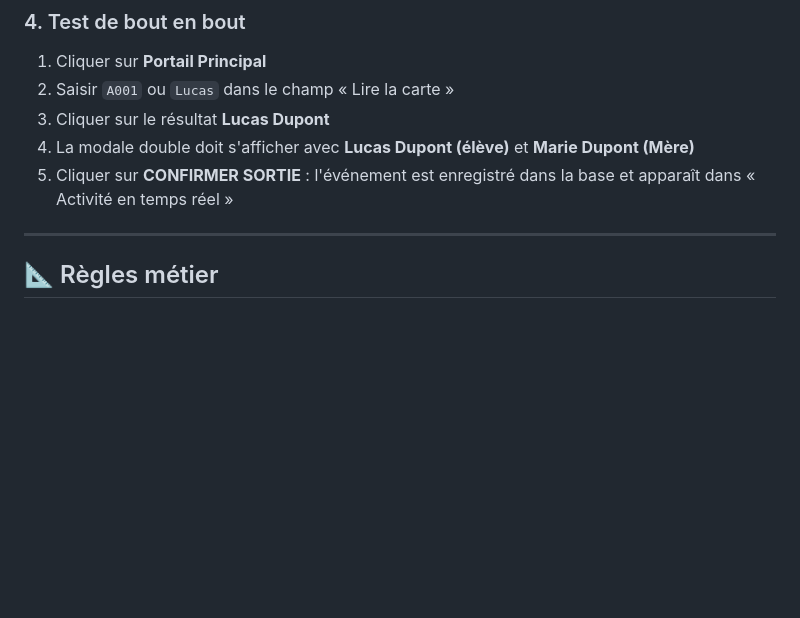
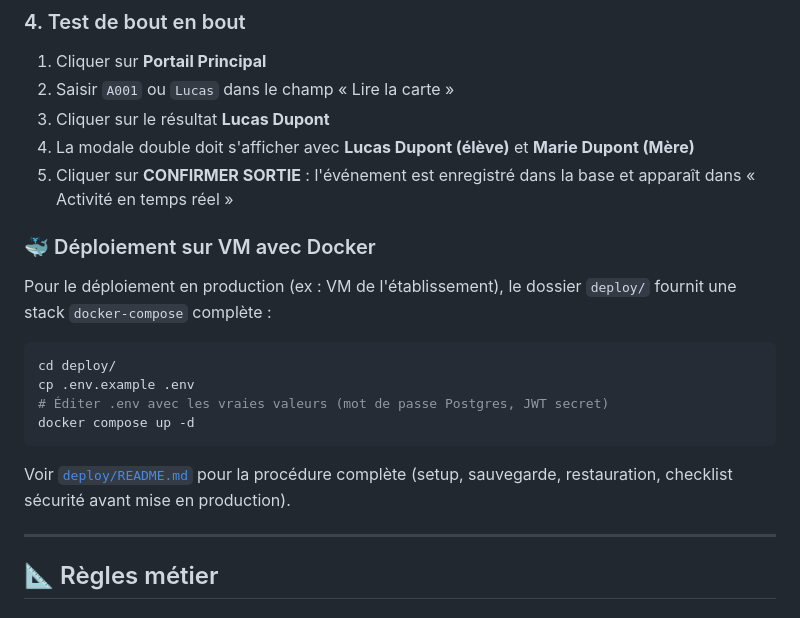
Before and after one commit to sammagbo/Controle-de-Acesso, a Markdown page: README.md, the part around one of its changes. GitHub-like rendering; blank space fills up the shorter version.

````diff
--- a/README.md
+++ b/README.md
@@ -271,6 +287,19 @@ La fenêtre **MAGBO Access Control — Lycée Molière** s'ouvre alors (1200×80
 3. Cliquer sur le résultat **Lucas Dupont**
 4. La modale double doit s'afficher avec **Lucas Dupont (élève)** et **Marie Dupont (Mère)**
 5. Cliquer sur **CONFIRMER SORTIE** : l'événement est enregistré dans la base et apparaît dans « Activité en temps réel »
+
+### 🐳 Déploiement sur VM avec Docker
+
+Pour le déploiement en production (ex : VM de l'établissement), le dossier `deploy/` fournit une stack `docker-compose` complète :
+
+```bash
+cd deploy/
+cp .env.example .env
+# Éditer .env avec les vraies valeurs (mot de passe Postgres, JWT secret)
+docker compose up -d
+```
+
+Voir [`deploy/README.md`](./deploy/README.md) pour la procédure complète (setup, sauvegarde, restauration, checklist sécurité avant mise en production).
 
 ---
 
````
Also changed, not shown: other parts of README.md (+25 -3 lines).
